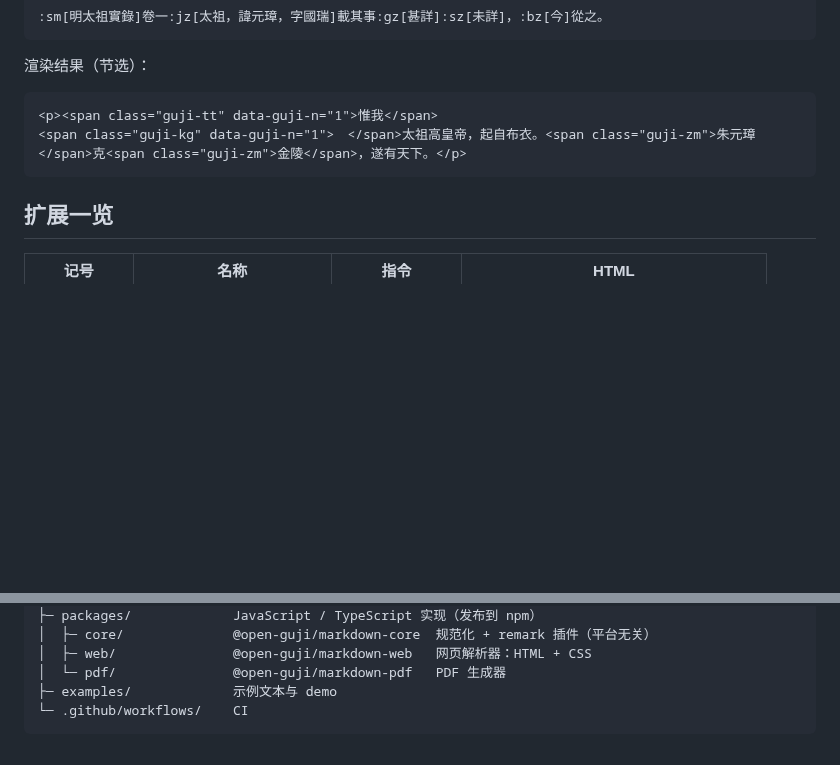
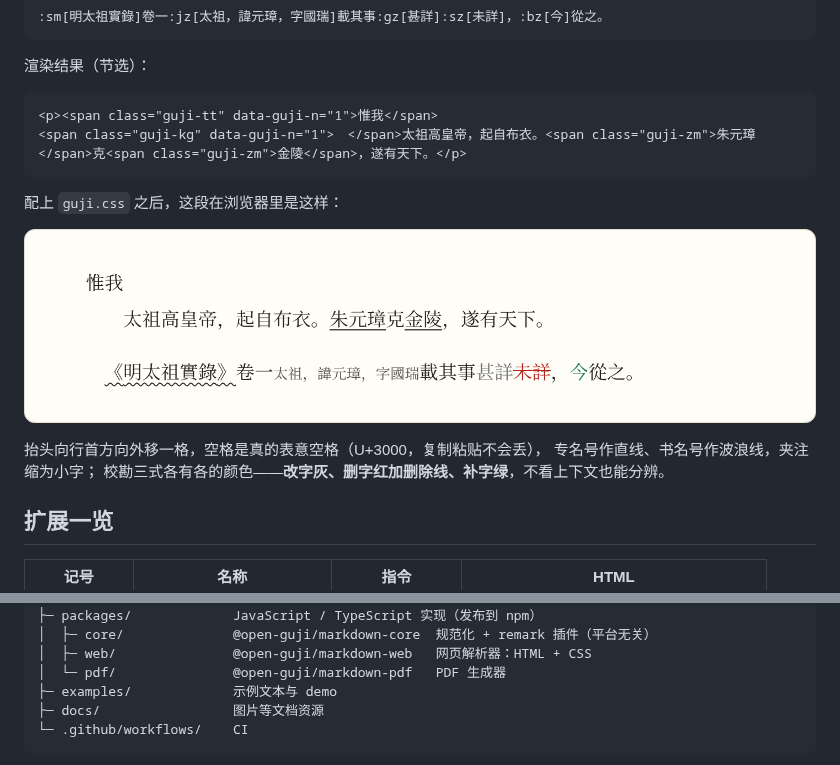
Before and after one commit to open-guji/guji-format, a Markdown page: README.md, 2 parts joined by grey strips. Drawn GitHub-style; pictures changed too: docs/images/sample-render.png (added); blank space fills up the shorter version.

````diff
--- a/README.md
+++ b/README.md
@@ -44,6 +44,14 @@
 <span class="guji-kg" data-guji-n="1">　</span>太祖高皇帝，起自布衣。<span class="guji-zm">朱元璋</span>克<span class="guji-zm">金陵</span>，遂有天下。</p>
 ```
 
+配上 `guji.css` 之后，这段在浏览器里是这样：
+
+![古籍 Markdown 的渲染样张：「惟我」一行抬头外移一格；下一行「太祖高皇帝」前空一格；「朱元璋」「金陵」下加专名线；「明太祖實錄」下加书名波浪线，两侧带《》；「太祖，諱元璋，字國瑞」作小字夹注；校勘三式分色——改字「甚詳」灰、删字「未詳」红加删除线、补字「今」绿。](./docs/images/sample-render.png)
+
+抬头向行首方向外移一格，空格是真的表意空格（U+3000，复制粘贴不会丢），
+专名号作直线、书名号作波浪线，夹注缩为小字；
+校勘三式各有各的颜色——**改字灰、删字红加删除线、补字绿**，不看上下文也能分辨。
+
 ## 扩展一览
 
 | 记号 | 名称 | 指令 | HTML |
@@ -86,6 +94,7 @@ guji-markdown/
 │  ├─ web/               @open-guji/markdown-web   网页解析器：HTML + CSS
 │  └─ pdf/               @open-guji/markdown-pdf   PDF 生成器
 ├─ examples/             示例文本与 demo
+├─ docs/                 图片等文档资源
 └─ .github/workflows/    CI
 ```
 
````
Also changed, not shown: CONTRIBUTING.md (+8 -0 lines), 2 other files.
